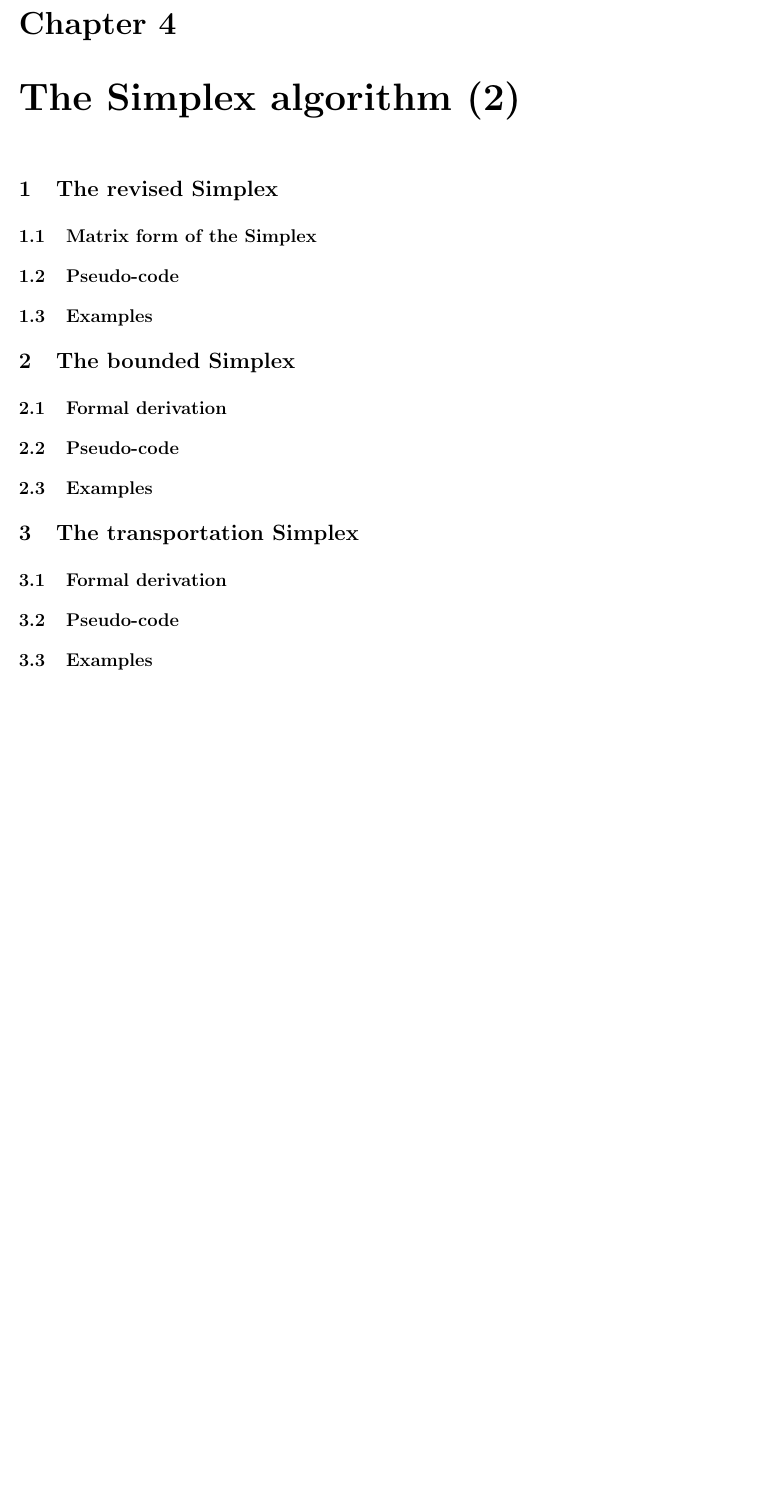
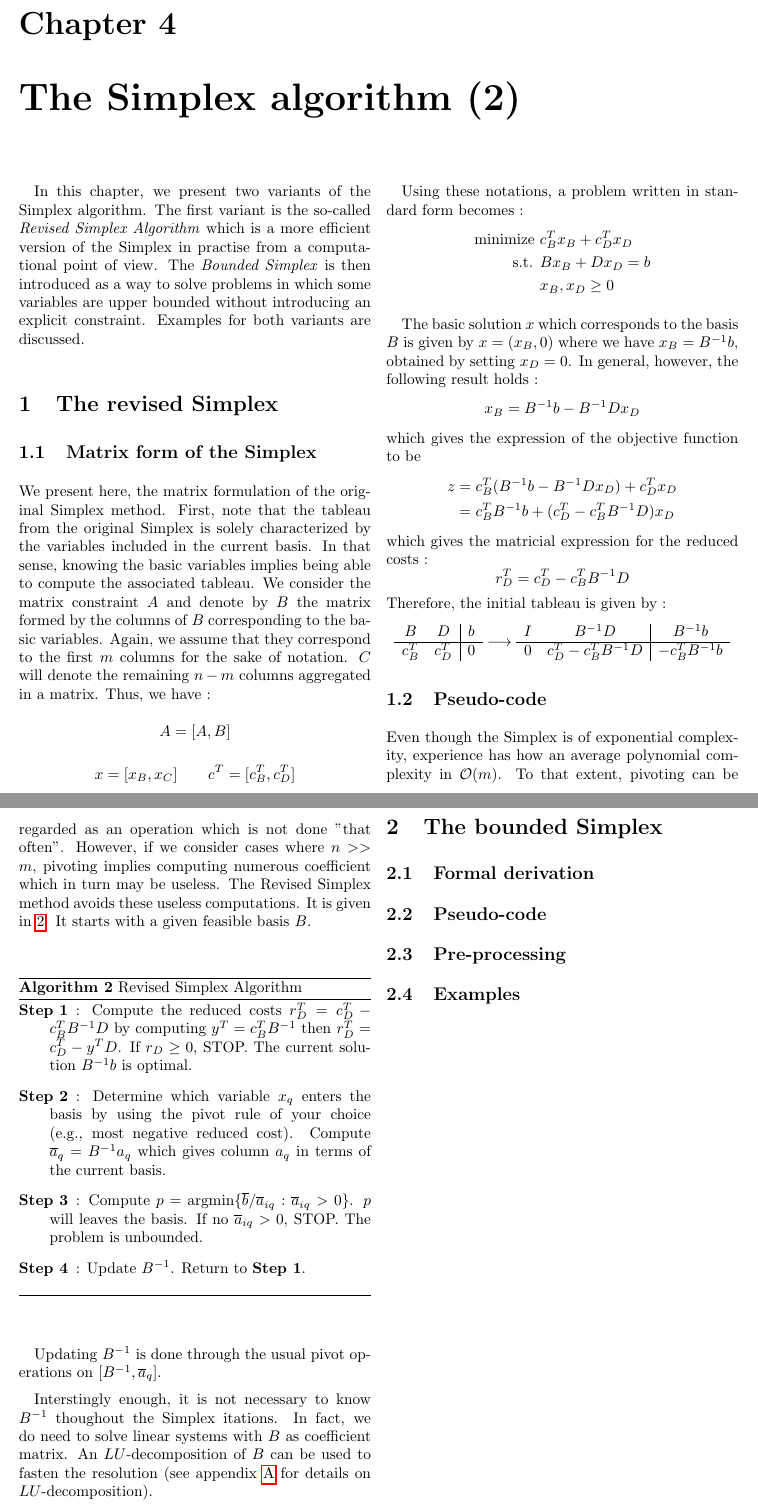
Before and after one commit to hlefebvr/optimization-handbook, a LaTeX thesis (main.tex, which reads parts/linear/simplex2.tex): part of page 21 of 39 before the commit and two parts of pages 21 and 22 of 40 after it, the two joined at a grey line, cut so that both start at the same text, the shorter picture padded with empty space. Compiled offline with pdfLaTeX.

Commit message:
add revised simplex method

```diff
--- a/parts/linear/simplex2.tex
+++ b/parts/linear/simplex2.tex
@@ -1,6 +1,57 @@
 \chapter{The Simplex algorithm (2)}
+
+In this chapter, we present two variants of the Simplex algorithm. The first variant is the so-called \textit{Revised Simplex Algorithm} which is a more efficient version of the Simplex in practise from a computational point of view. The \textit{Bounded Simplex} is then introduced as a way to solve problems in which some variables are upper bounded without introducing an explicit constraint. Examples for both variants are discussed.
 
 \section{The revised Simplex}
 \subsection{Matrix form of the Simplex}
+
+We present here, the matrix formulation of the original Simplex method. First, note that the tableau from the original Simplex is solely characterized by the variables included in the current basis. In that sense, knowing the basic variables implies being able to compute the associated tableau. We consider the matrix constraint $A$ and denote by $B$ the matrix formed by the columns of $B$ corresponding to the basic variables. Again, we assume that they correspond to the first $m$ columns for the sake of notation. $C$ will denote the remaining $n-m$ columns aggregated in a matrix. Thus, we have :
+\[ A = [A, B] \]
+\[ x = [x_B, x_C] \qquad c^T = [c_B^T, c_D^T] \]
+
+Using these notations, a problem written in standard form becomes :
+\begin{align*}
+    \textrm{minimize } & c_B^Tx_B + c_D^Tx_D\\
+    \textrm{s.t. } & Bx_B + Dx_D = b\\
+    & x_B, x_D\ge 0
+\end{align*}
+
+The basic solution $x$ which corresponds to the basis $B$ is given by $x = (x_B, 0)$ where we have $x_B = B^{-1}b$, obtained by setting $x_D = 0$. In general, however, the following result holds :
+\[ x_B = B^{-1}b - B^{-1}Dx_D \] which gives the expression of the objective function to be
+\begin{align*}
+    z &= c^T_B(B^{-1}b - B^{-1}Dx_D) + c_D^Tx_D\\
+    &= c^T_BB^{-1}b + ( c_D^T - c_B^TB^{-1}D )x_D
+\end{align*}
+which gives the matricial expression for the reduced costs : \[ r_D^T = c_D^T - c_B^TB^{-1}D \]
+Therefore, the initial tableau is given by :
+\[
+    \begin{array}{cc|c}
+        B & D & b\\\hline
+        c^T_B & c^T_D & 0
+    \end{array} \longrightarrow
+    \begin{array}{cc|c}
+        I & B^{-1}D & B^{-1}b\\\hline
+        0 & c^T_D - c^T_BB^{-1}D & -c_B^TB^{-1}b
+    \end{array}
+\]
+
 \subsection{Pseudo-code}
+
+Even though the Simplex is of exponential complexity, experience has how an average polynomial complexity in $\mathcal O(m)$. To that extent, pivoting can be regarded as an operation which is not done "that often". However, if we consider cases where $n >> m$, pivoting implies computing numerous coefficient which in turn may be useless. The Revised Simplex method avoids these useless computations. It is given in \ref{alg:revised_simplex}. It starts with a given feasible basis $B$.
+
+\begin{algorithm}[h!]
+    \caption{Revised Simplex Algorithm}
+    \label{alg:revised_simplex}
+    \begin{description}
+        \item[Step 1] : Compute the reduced costs $r_D^T = c^T_D - c_B^TB^{-1}D$ by computing $y^T = c_B^TB^{-1}$ then $r_D^T = c_D^T - y^TD$. If $r_D\ge 0$, STOP. The current solution $B^{-1}b$ is optimal.
+        \item[Step 2] : Determine which variable $x_q$ enters the basis by using the pivot rule of your choice (e.g., most negative reduced cost). Compute $\overline a_q = B^{-1}a_q$ which gives column $a_q$ in terms of the current basis.
+        \item[Step 3] : Compute $p = \textrm{argmin}\{ \overline b / \overline a_{iq} : \overline a_{iq} > 0 \}$. $p$ will leaves the basis. If no $\overline a_{iq} > 0$, STOP. The problem is unbounded.
+        \item[Step 4] : Update $B^{-1}$. Return to \textbf{Step 1}.
+    \end{description}
+\end{algorithm}
+
+Updating $B^{-1}$ is done through the usual pivot operations on $[B^{-1}, \overline a_q]$.
+
+Interstingly enough, it is not necessary to know $B^{-1}$ thoughout the Simplex itations. In fact, we do need to solve linear systems with $B$ as coefficient matrix. An $LU$-decomposition of $B$ can be used to fasten the resolution (see appendix \ref{chap:linear_algebra} for details on $LU$-decomposition).
+
 \subsection{Examples}
@@ -8,9 +61,5 @@
 \section{The bounded Simplex}
 \subsection{Formal derivation}
 \subsection{Pseudo-code}
+\subsection{Pre-processing}
 \subsection{Examples}
-
-\section{The transportation Simplex}
-\subsection{Formal derivation}
-\subsection{Pseudo-code}
-\subsection{Examples}
```
Also changed, not shown: main.pdf, parts/linear/simplex2.tex (2 more changed lines).
